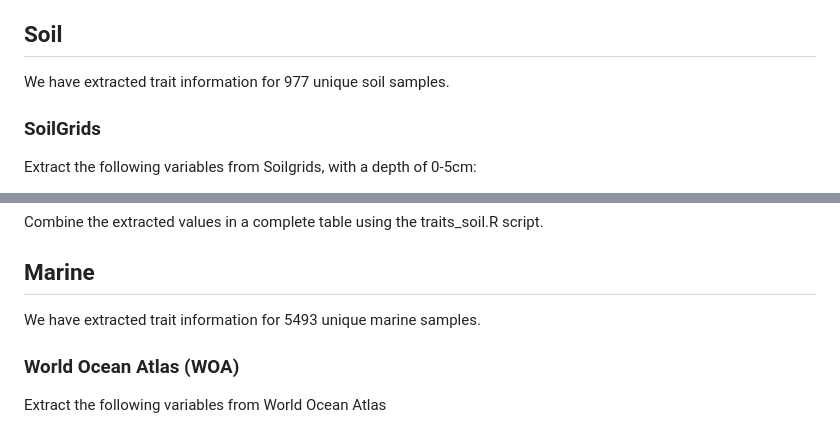
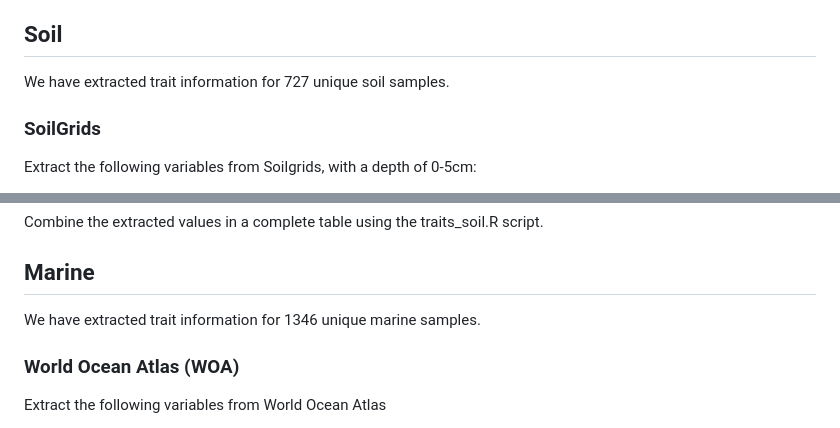
Before and after one commit to Ingridsaeters/Ciliate-niche-evolution, a Markdown page: 02_trait_extraction/README.md, 2 parts joined by grey strips. Rendered like a GitHub page.

```diff
--- a/02_trait_extraction/README.md
+++ b/02_trait_extraction/README.md
@@ -42,7 +42,7 @@ Make a visualization of the number of shared ASVs with the R script shared_ASVs.
 
 ## Soil
 
-We have extracted trait information for 977 unique soil samples.
+We have extracted trait information for 727 unique soil samples.
 
 ### SoilGrids
 
@@ -80,7 +80,7 @@ Combine the extracted values in a complete table using the traits_soil.R script.
 
 ## Marine
 
-We have extracted trait information for 5493 unique marine samples.
+We have extracted trait information for 1346 unique marine samples.
 
 ### World Ocean Atlas (WOA)
 
```
